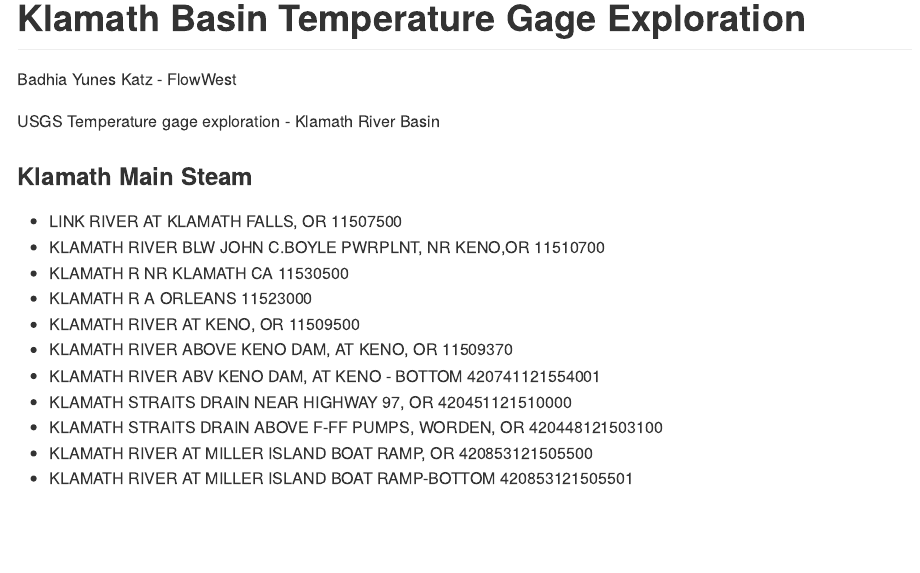
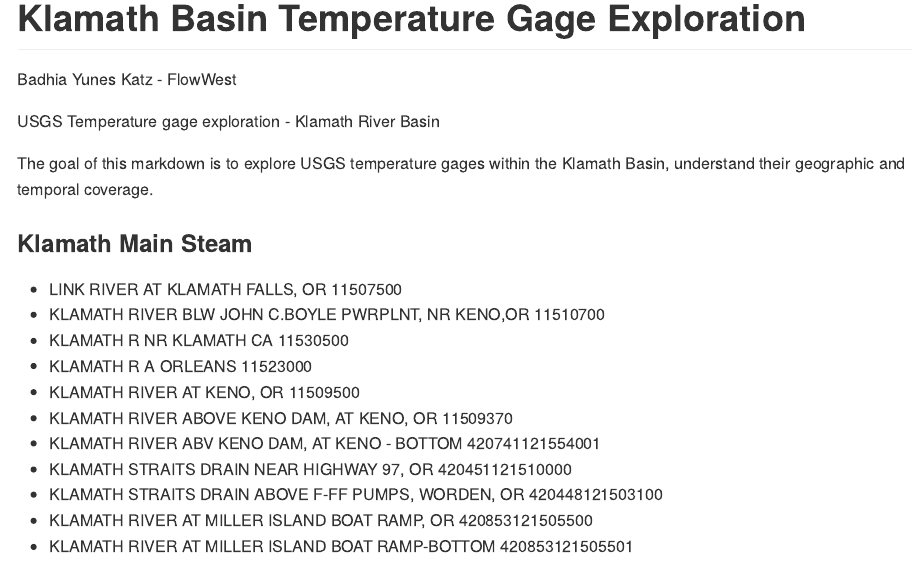
Before and after one commit to Klamath-SDM/klamathWaterData, an R Markdown document (data-raw/data-summaries/explore_usgs_temp_gages.Rmd): the page in a window 1100 px wide, from its top. Rendered offline with R 4.5, knitr and Pandoc, with nearby package versions; some code elsewhere in the file could not run offline.

Commit message:
adds usgs temp exploration md

````diff
--- a/data-raw/data-summaries/explore_usgs_temp_gages.Rmd
+++ b/data-raw/data-summaries/explore_usgs_temp_gages.Rmd
@@ -28,6 +28,8 @@ colors_full <-  c("#9A8822", "#F5CDB4", "#F8AFA8", "#FDDDA0", "#74A089", #Royal
 ```
 
 USGS Temperature gage exploration - Klamath River Basin
+
+The goal of this markdown is to explore USGS temperature gages within the Klamath Basin, understand their geographic and temporal coverage.
 
 
 ### Klamath Main Steam
````
Also changed, not shown: data-raw/data-summaries/explore_usgs_temp_gages.md (added), data-raw/data-summaries/explore_usgs_temp_gages_files/figure-gfm/unnamed-chunk-12-1.png (added), data-raw/data-summaries/explore_usgs_temp_gages_files/figure-gfm/unnamed-chunk-12-2.png (added), data-raw/data-summaries/explore_usgs_temp_gages_files/figure-gfm/unnamed-chunk-16-1.png (added), data-raw/data-summaries/explore_usgs_temp_gages_files/figure-gfm/unnamed-chunk-16-2.png (added), data-raw/data-summaries/explore_usgs_temp_gages_files/figure-gfm/unnamed-chunk-20-1.png (added), data-raw/data-summaries/explore_usgs_temp_gages_files/figure-gfm/unnamed-chunk-20-2.png (added), data-raw/data-summaries/explore_usgs_temp_gages_files/figure-gfm/unnamed-chunk-4-1.png (added), data-raw/data-summaries/explore_usgs_temp_gages_files/figure-gfm/unnamed-chunk-4-2.png (added), data-raw/data-summaries/explore_usgs_temp_gages_files/figure-gfm/unnamed-chunk-8-1.png (added), data-raw/data-summaries/explore_usgs_temp_gages_files/figure-gfm/unnamed-chunk-8-2.png (added).
